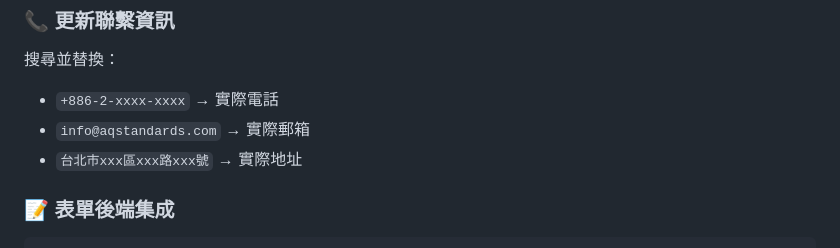
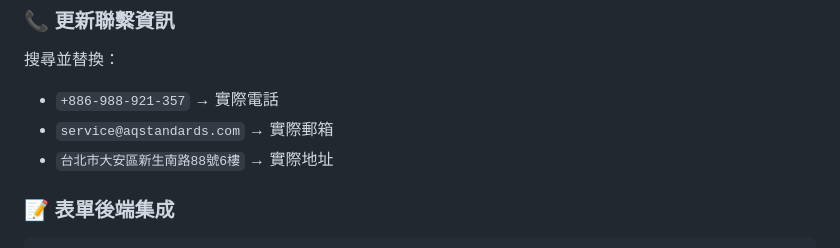
Before and after one commit to perryhsu-netizen/AQS, a Markdown page: README.md, the part around the change. GitHub-like rendering.

````diff
--- a/README.md
+++ b/README.md
@@ -168,9 +168,9 @@ npx serve .
 
 ### 📞 更新聯繫資訊
 搜尋並替換：
-- `+886-2-xxxx-xxxx` → 實際電話
-- `info@aqstandards.com` → 實際郵箱
-- `台北市xxx區xxx路xxx號` → 實際地址
+- `+886-988-921-357` → 實際電話
+- `service@aqstandards.com` → 實際郵箱
+- `台北市大安區新生南路88號6樓` → 實際地址
 
 ### 📝 表單後端集成
 ```javascript
````
